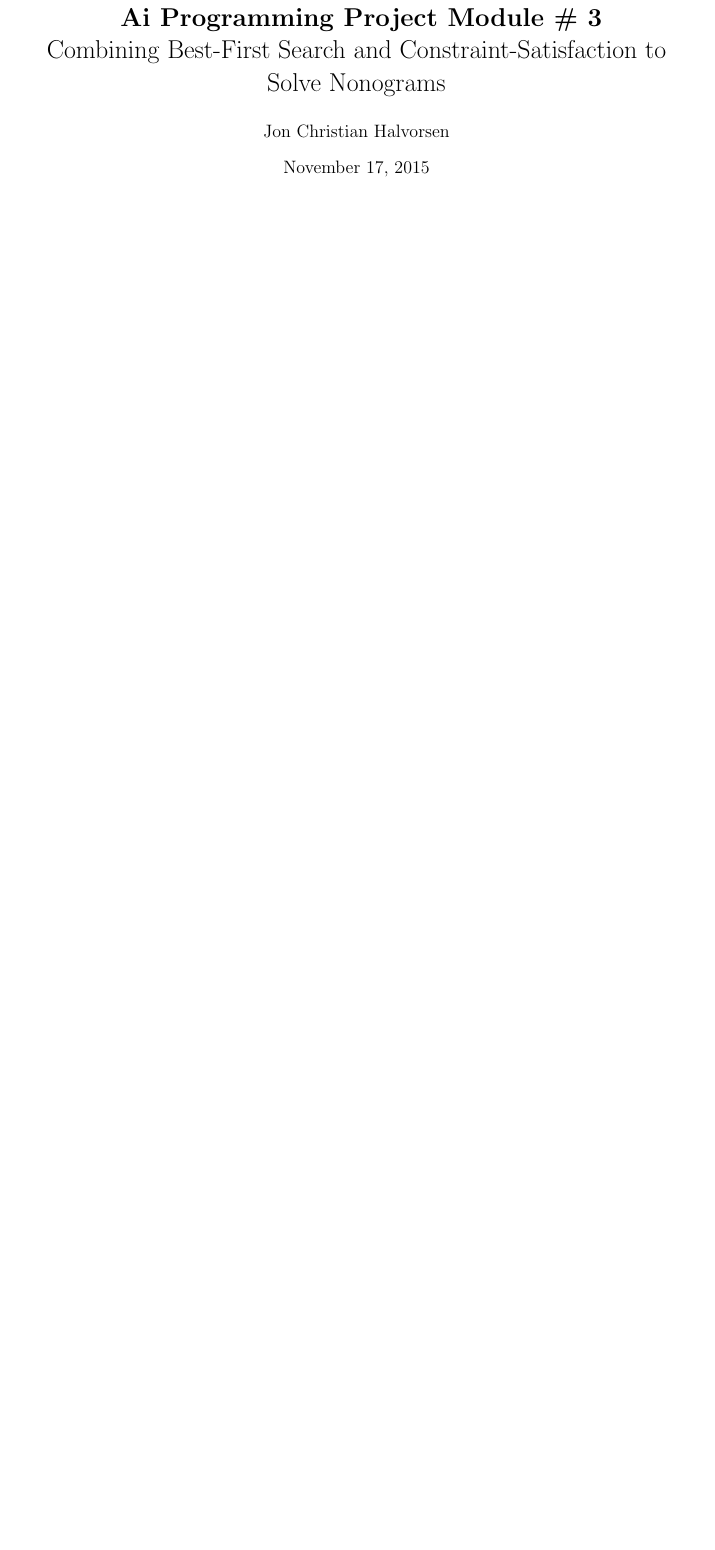
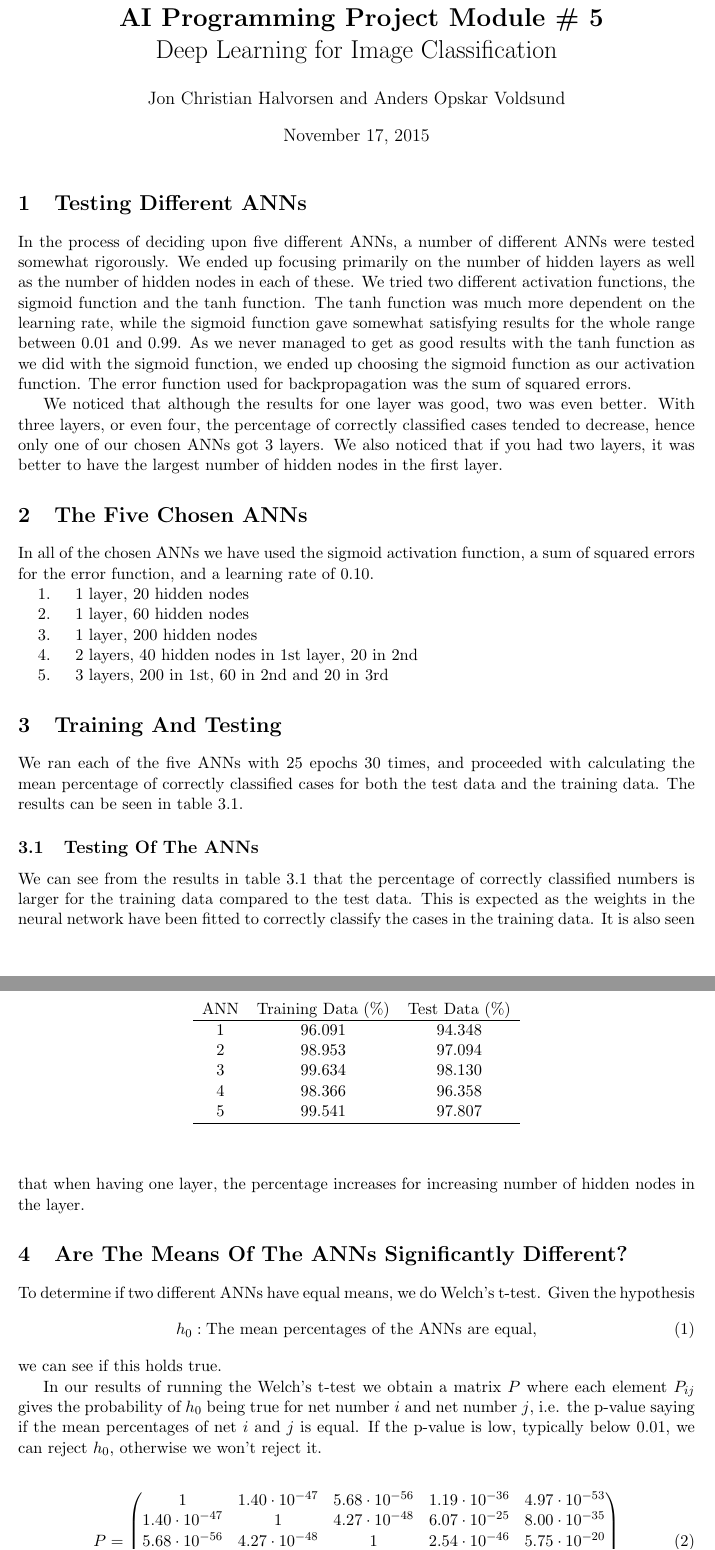
Before and after one commit to jchalvorsen/mnist, a LaTeX document (report.tex): part of the page before the commit and two parts of pages 1 and 2 of 2 after it, the two joined at a grey line, cut so that both start at the same text, the shorter picture padded with empty space. Compiled offline with pdfLaTeX.

Commit message:
Made initial draft of the report for module 5.

```diff
--- a/report.tex
+++ b/report.tex
@@ -9,16 +9,72 @@
 \setlist{nosep}
 
 
-\author{Jon Christian Halvorsen}
-\title{ \textbf{ Ai Programming Project Module \# 3 }  \\
-Combining Best-First Search and Constraint-Satisfaction to Solve
-Nonograms }
+\author{Jon Christian Halvorsen and Anders Opskar Voldsund}
+\title{ \textbf{ AI Programming Project Module \# 5 }  \\
+Deep Learning for Image Classification }
 \date{\today}
 
 \begin{document}
 \maketitle
 
+\section{Testing Different ANNs}
+In the process of deciding upon five different ANNs, a number of different ANNs were tested somewhat rigorously. We ended up focusing primarily on the number of hidden layers as well as the number of hidden nodes in each of these. We tried two different activation functions, the sigmoid function and the tanh function. The tanh function was much more dependent on the learning rate, while the sigmoid function gave somewhat satisfying results for the whole range between 0.01 and 0.99. As we never managed to get as good results with the tanh function as we did with the sigmoid function, we ended up choosing the sigmoid function as our activation function. The error function used for backpropagation was the sum of squared errors.
 
+We noticed that although the results for one layer was good, two was even better. With three layers, or even four, the percentage of correctly classified cases tended to decrease, hence only one of our chosen ANNs got 3 layers. We also noticed that if you had two layers, it was better to have the largest number of hidden nodes in the first layer.
 
+\section{The Five Chosen ANNs}
+In all of the chosen ANNs we have used the sigmoid activation function, a sum of squared errors for the error function, and a learning rate of 0.10.
+\begin{enumerate}
+\item \quad 1 layer, 20 hidden nodes
+\item \quad 1 layer, 60 hidden nodes
+\item \quad 1 layer, 200 hidden nodes
+\item \quad 2 layers, 40 hidden nodes in 1st layer, 20 in 2nd
+\item \quad 3 layers, 200 in 1st, 60 in 2nd and 20 in 3rd
+\end{enumerate}
+
+\section{Training And Testing}
+We ran each of the five ANNs with 25 epochs 30 times, and proceeded with calculating the mean percentage of correctly classified cases for both the test data and the training data. The results can be seen in table \ref{tab:meanPercentage}.
+
+\subsection{Testing Of The ANNs}
+
+\begin{table}
+\centering
+\begin{tabular}{ c c c }\label{tab:meanPercentage}
+ANN & Training Data (\%) & Test Data (\%)
+ \\
+  \hline
+  1 & 96.091 & 94.348\\
+  2 & 98.953 & 97.094\\
+  3 & 99.634 & 98.130\\
+  4 & 98.366 & 96.358\\
+  5 & 99.541 & 97.807\\
+  \hline\\
+\end{tabular}
+\end{table}
+
+We can see from the results in table \ref{tab:meanPercentage} that the percentage of correctly classified numbers is larger for the training data compared to the test data. This is expected as the weights in the neural network have been fitted to correctly classify the cases in the training data. It is also seen that when having one layer, the percentage increases for increasing number of hidden nodes in the layer.
+
+\section{Are The Means Of The ANNs Significantly Different?}
+To determine if two different ANNs have equal means, we do Welch's t-test. Given the hypothesis
+\begin{align}
+h_0: \textrm{The mean percentages of the ANNs are equal},
+\end{align}
+we can see if this holds true.
+
+In our results of running the Welch's t-test we obtain a matrix $P$ where each element $P_{ij}$ gives the probability of $h_0$ being true for net number $i$ and net number $j$, i.e. the p-value saying if the mean percentages of net $i$ and $j$ is equal. If the p-value is low, typically below 0.01, we can reject $h_0$, otherwise we won't reject it.
+
+\begin{align} \label{tab:welchTable}
+P = \begin{pmatrix}
+1 & 1.40\cdot10^{-47} & 5.68\cdot10^{-56} & 1.19\cdot10^{-36} & 4.97\cdot10^{-53}\\
+1.40\cdot10^{-47} & 1 & 4.27\cdot10^{-48} & 6.07\cdot10^{-25} & 8.00\cdot10^{-35}\\
+5.68\cdot10^{-56} & 4.27\cdot10^{-48} & 1 & 2.54\cdot10^{-46} & 5.75\cdot10^{-20}\\
+1.19\cdot10^{-36} & 6.07\cdot10^{-25} & 2.54\cdot10^{-46} & 1 & 5.30\cdot10^{-40}\\
+4.97\cdot10^{-53} & 8.00\cdot10^{-35} & 5.75\cdot10^{-20} & 5.30\cdot10^{-40} & 1
+\end{pmatrix}
+\end{align}
+
+We see from table \ref{tab:welchTable} that all values $P_{ij}$ for $i \neq j$ are practically zero in every case, i.e. well below the significance level of 0.01, making us reject $h_0$ for every combination of nets. That means that we can conclude that there are in fact differences between all the nets, allowing us to conclude that some nets are better than others.
+
+This allows us to conclude that ANN number 2 will be the best ANN of the ones we have tested. This classified 99.6 \% of the training data correctly, and 98.1 \% of the test data correctly.
 
 \end{document}
```
